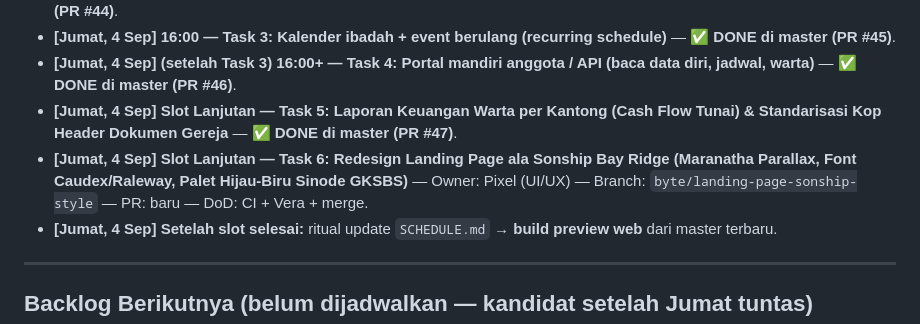
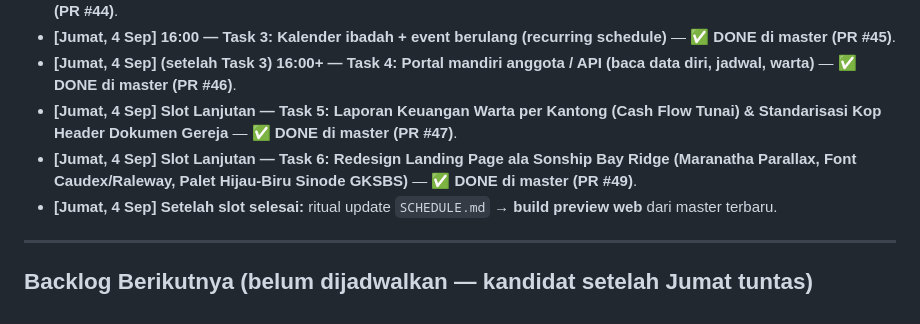
Before and after one commit to anonimak/portal-gereja, a Markdown page: analisis/SCHEDULE.md, the part around the change. Rendered like a GitHub page.

Commit message:
docs(schedule): update status task 6 landing page redesign selesai dan merged (PR #49)

```diff
--- a/analisis/SCHEDULE.md
+++ b/analisis/SCHEDULE.md
@@ -56,7 +56,7 @@ Agenda PR #38 (Rombak Warta, Rombak Laporan Rapat, Laporan Jemaat/Kehadiran/Sakr
 - **[Jumat, 4 Sep] 16:00 — Task 3: Kalender ibadah + event berulang (recurring schedule)** — ✅ **DONE di master (PR #45)**.
 - **[Jumat, 4 Sep] (setelah Task 3) 16:00+ — Task 4: Portal mandiri anggota / API (baca data diri, jadwal, warta)** — ✅ **DONE di master (PR #46)**.
 - **[Jumat, 4 Sep] Slot Lanjutan — Task 5: Laporan Keuangan Warta per Kantong (Cash Flow Tunai) & Standarisasi Kop Header Dokumen Gereja** — ✅ **DONE di master (PR #47)**.
-- **[Jumat, 4 Sep] Slot Lanjutan — Task 6: Redesign Landing Page ala Sonship Bay Ridge (Maranatha Parallax, Font Caudex/Raleway, Palet Hijau-Biru Sinode GKSBS)** — Owner: Pixel (UI/UX) — Branch: `byte/landing-page-sonship-style` — PR: baru — DoD: CI + Vera + merge.
+- **[Jumat, 4 Sep] Slot Lanjutan — Task 6: Redesign Landing Page ala Sonship Bay Ridge (Maranatha Parallax, Font Caudex/Raleway, Palet Hijau-Biru Sinode GKSBS)** — ✅ **DONE di master (PR #49)**.
 - **[Jumat, 4 Sep] Setelah slot selesai:** ritual update `SCHEDULE.md` → **build preview web** dari master terbaru.
 
 ---
```
